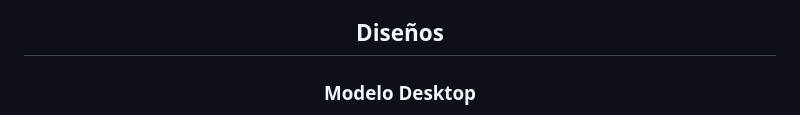
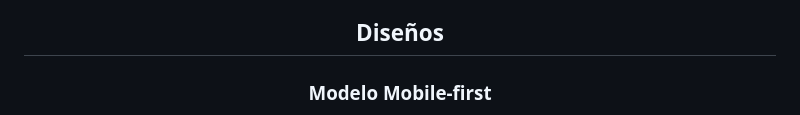
Before and after one commit to JCristinaJSalas/Wiki-Killua-Campuslands, a Markdown page: README.md, the part around the change printed below. GitHub-like rendering.

Commit message:
Update  - IMG- README.md

```diff
--- a/README.md
+++ b/README.md
@@ -75,5 +75,5 @@ En cuanto a las imagente utilizadas, puedo hablar en general, las he obtenido de
 </section>
 <section>
         <h2 align="center"> Diseños</h2>
-<h3 align="center" >Modelo Desktop</h3>
+<h3 align="center" >Modelo Mobile-first</h3>
         <article>
```
Also changed, not shown: other parts of README.md (+25 -8 lines).
